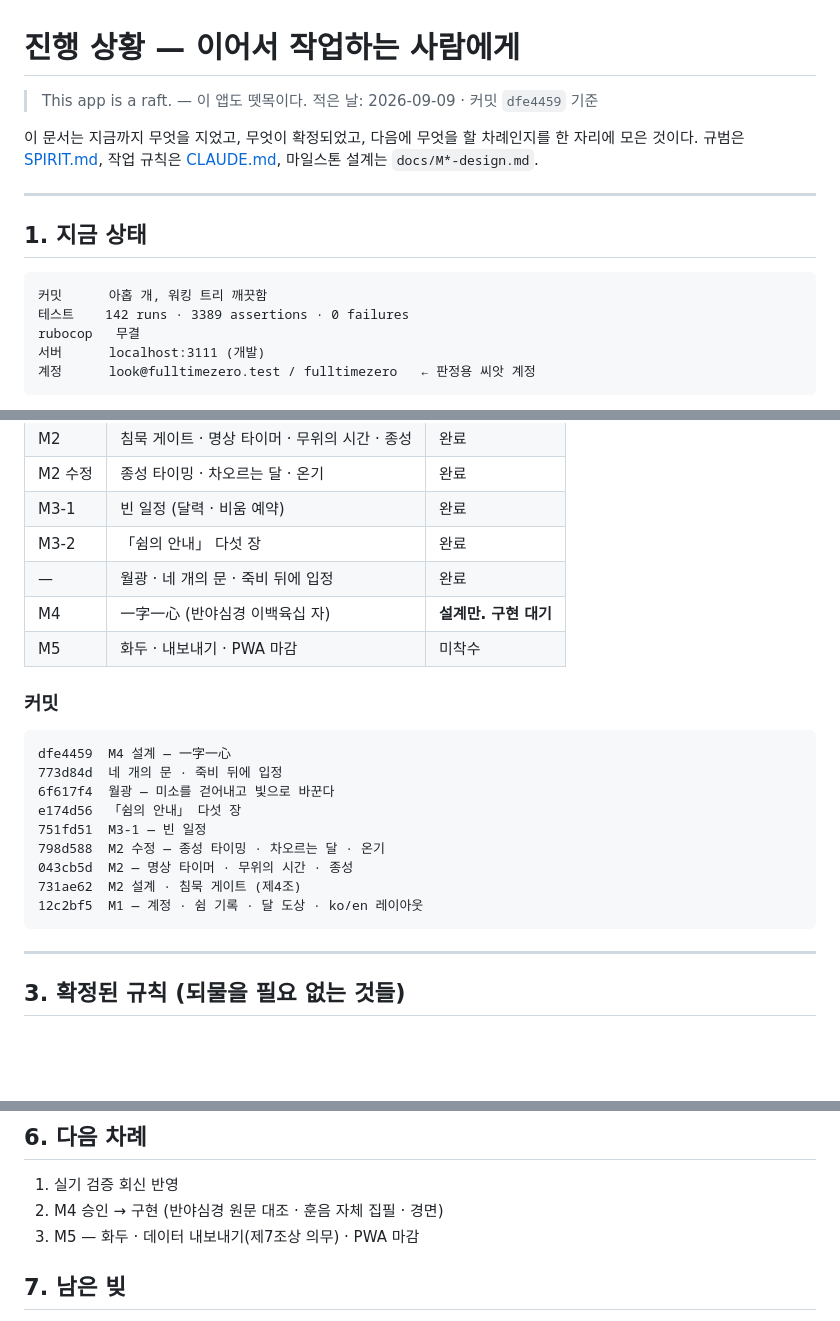
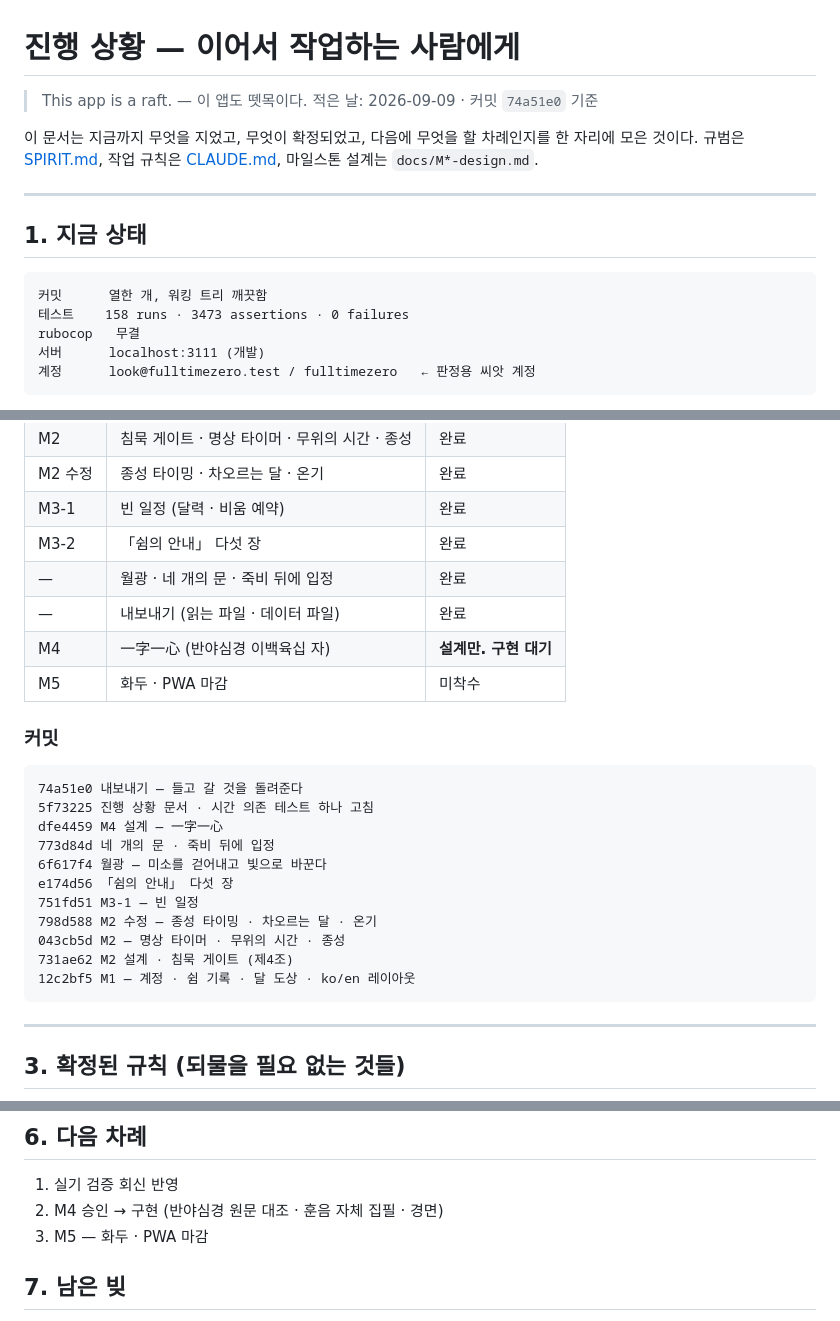
Before and after one commit to kikakuko/fulltimezero, a Markdown page: docs/STATUS.md, 3 parts joined by grey strips. GitHub-like rendering; blank space fills up the shorter version.

Commit message:
진행 상황 문서 — 수치와 목록 갱신
내보내기가 들어오면서 달라진 것을 맞춘다. 커밋 열한 개, 158 tests.
내보내기는 M5 의 미착수 항목이 아니라 끝난 일이다.

Co-Authored-By: Claude Opus 5 (1M context) <noreply@anthropic.com>

````diff
--- a/docs/STATUS.md
+++ b/docs/STATUS.md
@@ -1,7 +1,7 @@
 # 진행 상황 — 이어서 작업하는 사람에게
 
 > This app is a raft. — 이 앱도 뗏목이다.
-> 적은 날: 2026-09-09 · 커밋 `dfe4459` 기준
+> 적은 날: 2026-09-09 · 커밋 `74a51e0` 기준
 
 이 문서는 지금까지 무엇을 지었고, 무엇이 확정되었고, 다음에 무엇을
 할 차례인지를 한 자리에 모은 것이다. 규범은 [SPIRIT.md](../SPIRIT.md),
@@ -12,8 +12,8 @@
 ## 1. 지금 상태
 
 ```
-커밋      아홉 개, 워킹 트리 깨끗함
-테스트    142 runs · 3389 assertions · 0 failures
+커밋      열한 개, 워킹 트리 깨끗함
+테스트    158 runs · 3473 assertions · 0 failures
 rubocop   무결
 서버      localhost:3111 (개발)
 계정      look@fulltimezero.test / fulltimezero   ← 판정용 씨앗 계정
@@ -34,21 +34,24 @@ rubocop   무결
 | M3-1 | 빈 일정 (달력 · 비움 예약) | 완료 |
 | M3-2 | 「쉼의 안내」 다섯 장 | 완료 |
 | — | 월광 · 네 개의 문 · 죽비 뒤에 입정 | 완료 |
+| — | 내보내기 (읽는 파일 · 데이터 파일) | 완료 |
 | M4 | 一字一心 (반야심경 이백육십 자) | **설계만. 구현 대기** |
-| M5 | 화두 · 내보내기 · PWA 마감 | 미착수 |
+| M5 | 화두 · PWA 마감 | 미착수 |
 
 ### 커밋
 
 ```
-dfe4459  M4 설계 — 一字一心
-773d84d  네 개의 문 · 죽비 뒤에 입정
-6f617f4  월광 — 미소를 걷어내고 빛으로 바꾼다
-e174d56  「쉼의 안내」 다섯 장
-751fd51  M3-1 — 빈 일정
-798d588  M2 수정 — 종성 타이밍 · 차오르는 달 · 온기
-043cb5d  M2 — 명상 타이머 · 무위의 시간 · 종성
-731ae62  M2 설계 · 침묵 게이트 (제4조)
-12c2bf5  M1 — 계정 · 쉼 기록 · 달 도상 · ko/en 레이아웃
+74a51e0 내보내기 — 들고 갈 것을 돌려준다
+5f73225 진행 상황 문서 · 시간 의존 테스트 하나 고침
+dfe4459 M4 설계 — 一字一心
+773d84d 네 개의 문 · 죽비 뒤에 입정
+6f617f4 월광 — 미소를 걷어내고 빛으로 바꾼다
+e174d56 「쉼의 안내」 다섯 장
+751fd51 M3-1 — 빈 일정
+798d588 M2 수정 — 종성 타이밍 · 차오르는 달 · 온기
+043cb5d M2 — 명상 타이머 · 무위의 시간 · 종성
+731ae62 M2 설계 · 침묵 게이트 (제4조)
+12c2bf5 M1 — 계정 · 쉼 기록 · 달 도상 · ko/en 레이아웃
 ```
 
 ---
@@ -180,7 +183,7 @@ CC0 원문 또는 저작권이 소멸한 원문만. **한국어는 인용하지
 
 1. 실기 검증 회신 반영
 2. M4 승인 → 구현 (반야심경 원문 대조 · 훈음 자체 집필 · 경면)
-3. M5 — 화두 · 데이터 내보내기(제7조상 의무) · PWA 마감
+3. M5 — 화두 · PWA 마감
 
 ## 7. 남은 빚
 
````
